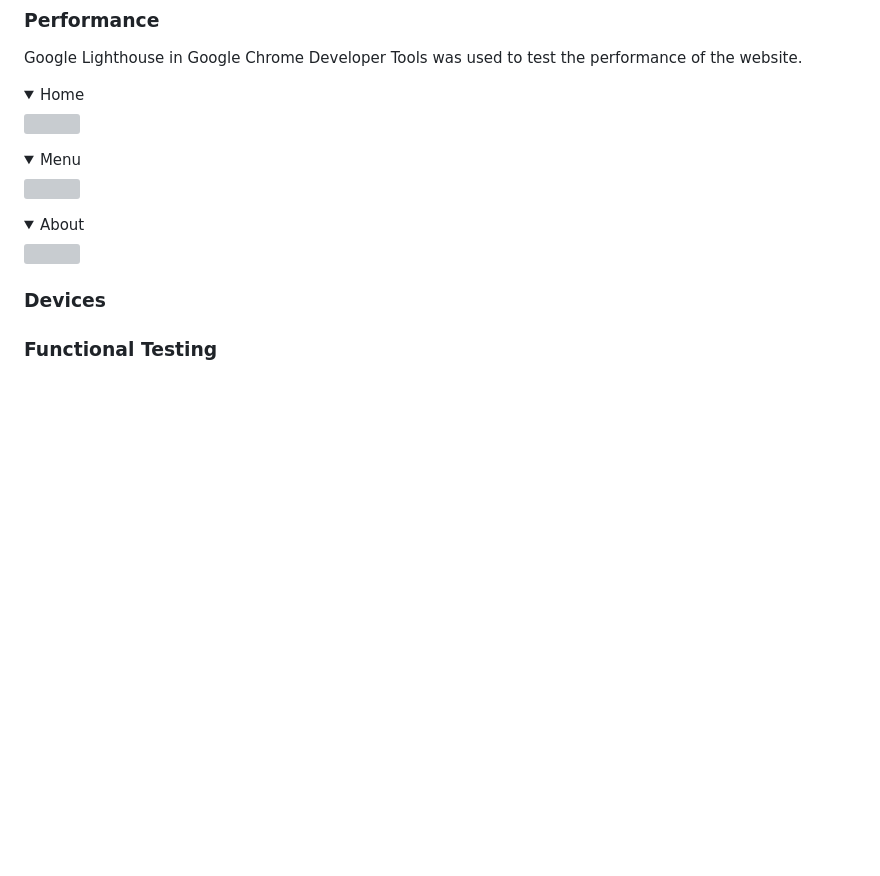
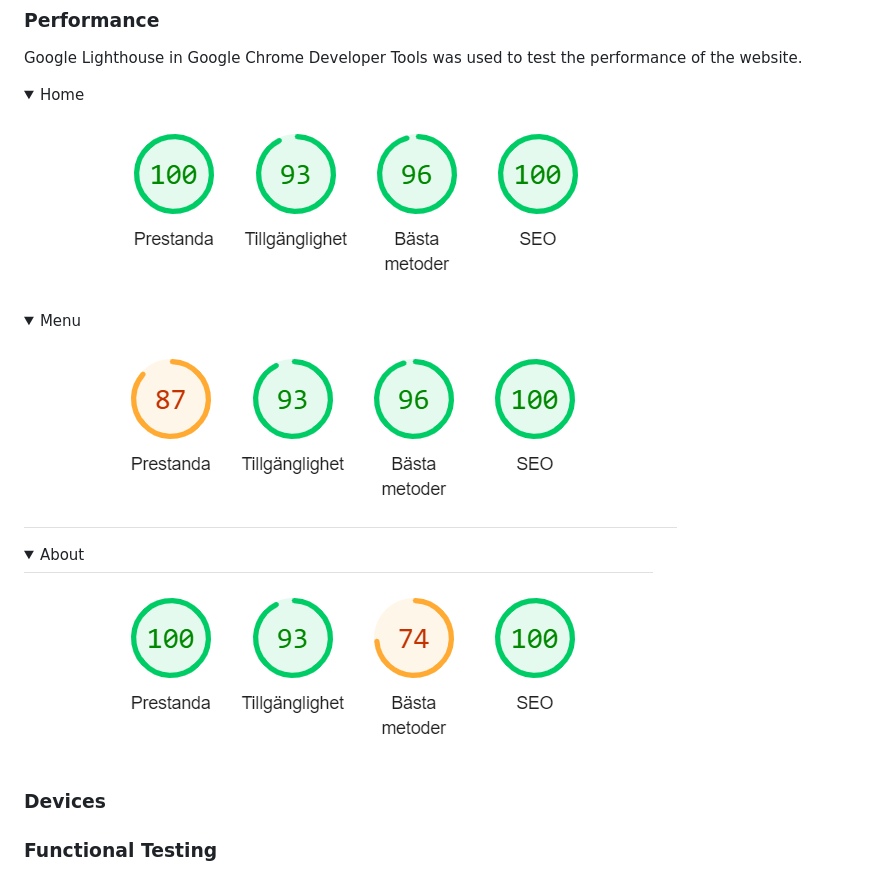
Before and after one commit to DanielE-J/Pancake-palace, a Markdown page: README.md, the part around the change. Drawn GitHub-style; pictures changed too: Assets/Readme_images/Lighthouse-about.PNG (added), Assets/Readme_images/Lighthouse-home.PNG (added), Assets/Readme_images/Lighthouse-menu.PNG (added); folded sections open; blank space fills up the shorter version; grey boxes are pictures that could not be loaded.

Commit message:
Added lighthouse images to readme

```diff
--- a/README.md
+++ b/README.md
@@ -152,13 +152,13 @@ The WAVE WebAIM web accessibility evaluation tool was used to ensure the website
 Google Lighthouse in Google Chrome Developer Tools was used to test the performance of the website.
 
 <details><summary>Home</summary>
-<img src="">
+<img src="Assets/Readme_images/Lighthouse-home.PNG">
 </details>
 <details><summary>Menu</summary>
-<img src="">
+<img src="Assets/Readme_images/Lighthouse-menu.PNG">
 </details>
 <details><summary>About</summary>
-<img src="">
+<img src="Assets/Readme_images/Lighthouse-about.PNG">
 </details>
 
 ### Devices
```
